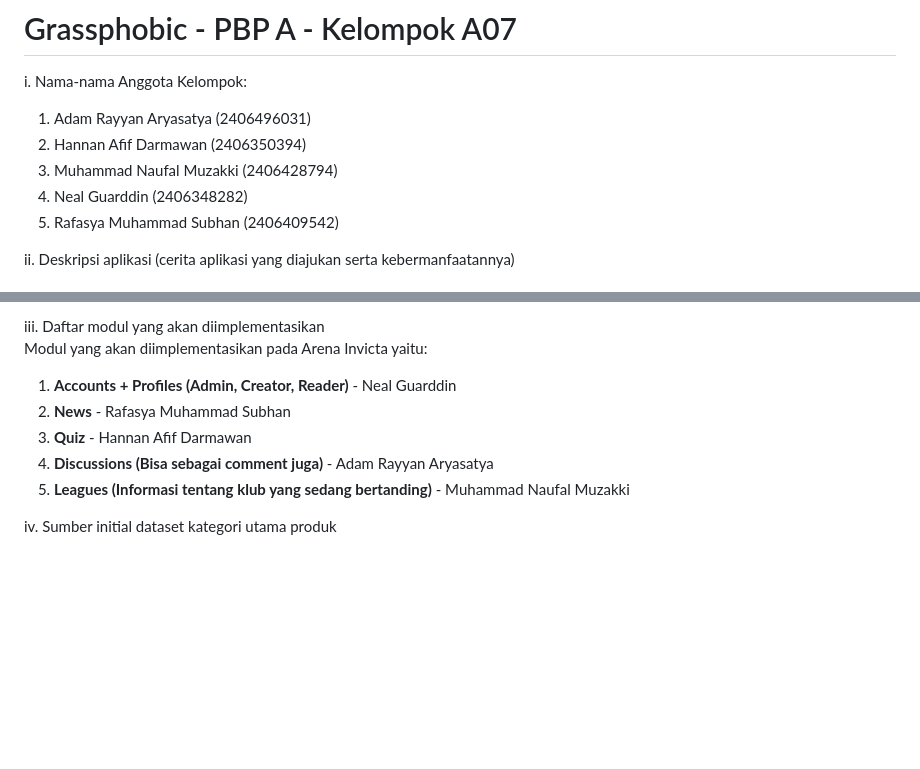
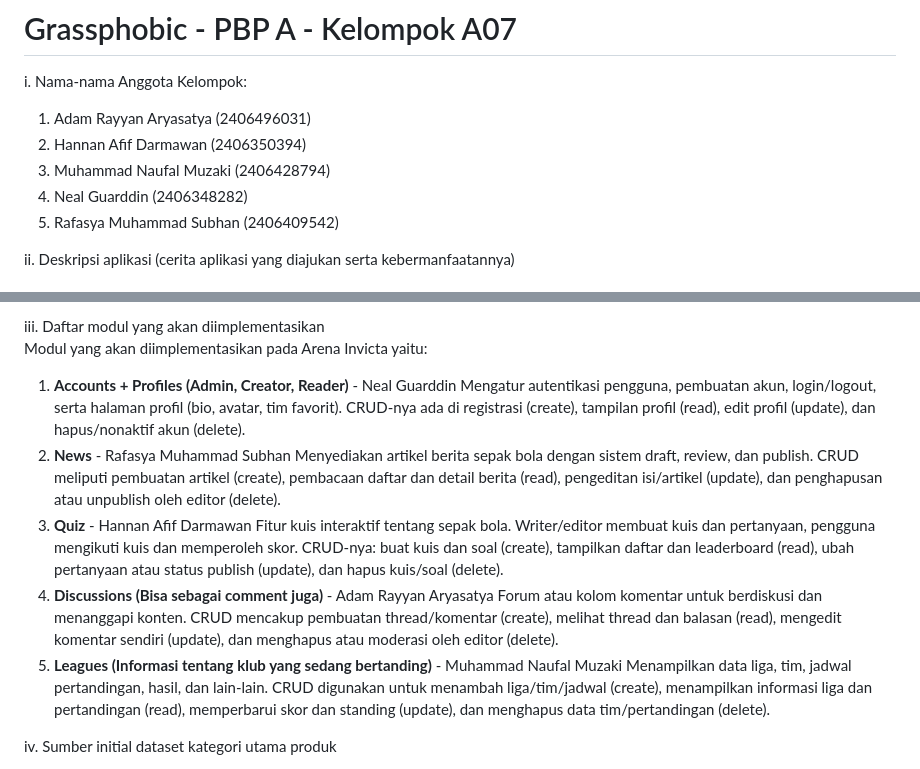
Before and after one commit to grassphobic-A07/arena-invicta, a Markdown page: README.md, 2 parts joined by grey strips. GitHub-like rendering; blank space fills up the shorter version.

```diff
--- a/README.md
+++ b/README.md
@@ -2,7 +2,7 @@
 i. Nama-nama Anggota Kelompok:
 1. Adam Rayyan Aryasatya (2406496031)
 2. Hannan Afif Darmawan (2406350394)
-3. Muhammad Naufal Muzakki (2406428794)
+3. Muhammad Naufal Muzaki (2406428794)
 4. Neal Guarddin (2406348282)
 5. Rafasya Muhammad Subhan (2406409542)
 
@@ -29,11 +29,15 @@ Kehadiran Arena Invicta memberikan manfaat nyata bagi para penggunanya dalam tig
 iii. Daftar modul yang akan diimplementasikan\
 Modul yang akan diimplementasikan pada Arena Invicta yaitu:
 1. **Accounts + Profiles (Admin, Creator, Reader)** - Neal Guarddin
+Mengatur autentikasi pengguna, pembuatan akun, login/logout, serta halaman profil (bio, avatar, tim favorit). CRUD-nya ada di registrasi (create), tampilan profil (read), edit profil (update), dan hapus/nonaktif akun (delete).
 2. **News** - Rafasya Muhammad Subhan
+Menyediakan artikel berita sepak bola dengan sistem draft, review, dan publish. CRUD meliputi pembuatan artikel (create), pembacaan daftar dan detail berita (read), pengeditan isi/artikel (update), dan penghapusan atau unpublish oleh editor (delete).
 3. **Quiz** - Hannan Afif Darmawan
+Fitur kuis interaktif tentang sepak bola. Writer/editor membuat kuis dan pertanyaan, pengguna mengikuti kuis dan memperoleh skor. CRUD-nya: buat kuis dan soal (create), tampilkan daftar dan leaderboard (read), ubah pertanyaan atau status publish (update), dan hapus kuis/soal (delete).
 4. **Discussions (Bisa sebagai comment juga)** - Adam Rayyan Aryasatya
-5. **Leagues (Informasi tentang klub yang sedang bertanding)** - Muhammad Naufal Muzakki
-
+Forum atau kolom komentar untuk berdiskusi dan menanggapi konten. CRUD mencakup pembuatan thread/komentar (create), melihat thread dan balasan (read), mengedit komentar sendiri (update), dan menghapus atau moderasi oleh editor (delete).
+5. **Leagues (Informasi tentang klub yang sedang bertanding)** - Muhammad Naufal Muzaki
+Menampilkan data liga, tim, jadwal pertandingan, hasil, dan lain-lain. CRUD digunakan untuk menambah liga/tim/jadwal (create), menampilkan informasi liga dan pertandingan (read), memperbarui skor dan standing (update), dan menghapus data tim/pertandingan (delete).
 
 iv. Sumber initial dataset kategori utama produk
 
```
